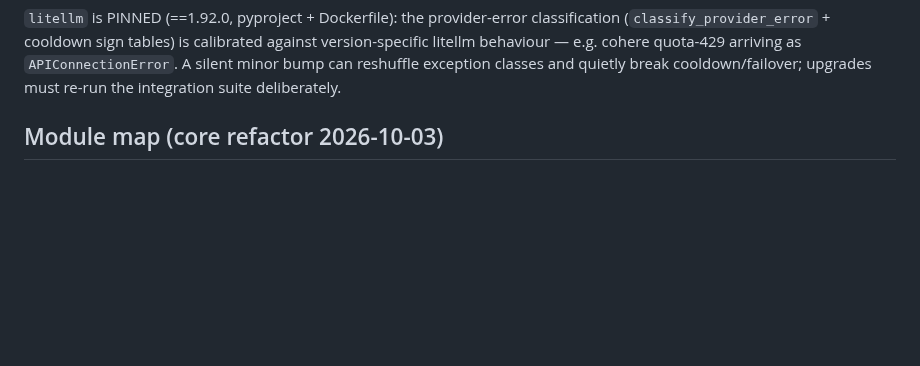
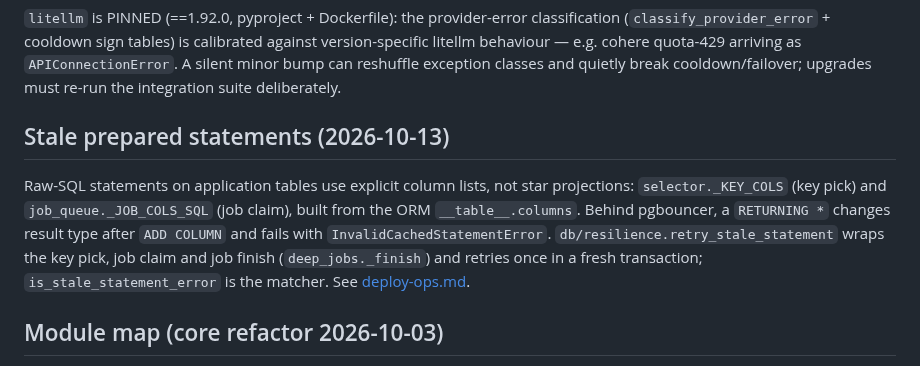
Before and after one commit to zapleoceo/AIbroker, a Markdown page: docs/architecture.md, the part around the change. Drawn GitHub-style; blank space fills up the shorter version.

```diff
--- a/docs/architecture.md
+++ b/docs/architecture.md
@@ -115,6 +115,16 @@ against version-specific litellm behaviour — e.g. cohere quota-429 arriving as
 `APIConnectionError`. A silent minor bump can reshuffle exception classes and
 quietly break cooldown/failover; upgrades must re-run the integration suite
 deliberately.
+
+## Stale prepared statements (2026-10-13)
+
+Raw-SQL statements on application tables use explicit column lists, not star projections:
+`selector._KEY_COLS` (key pick) and `job_queue._JOB_COLS_SQL` (job claim), built from the ORM
+`__table__.columns`. Behind pgbouncer, a `RETURNING *` changes result type after `ADD COLUMN`
+and fails with `InvalidCachedStatementError`. `db/resilience.retry_stale_statement` wraps the
+key pick, job claim and job finish (`deep_jobs._finish`) and retries once in a fresh
+transaction; `is_stale_statement_error` is the matcher. See
+[deploy-ops.md](deploy-ops.md#migrations-vs-pgbouncer-prepared-statements-2026-10-13).
 
 ## Module map (core refactor 2026-10-03)
 
```
Also changed, not shown: docs/conventions.md (+4 -1 lines), docs/deploy-ops.md (+31 -0 lines).
